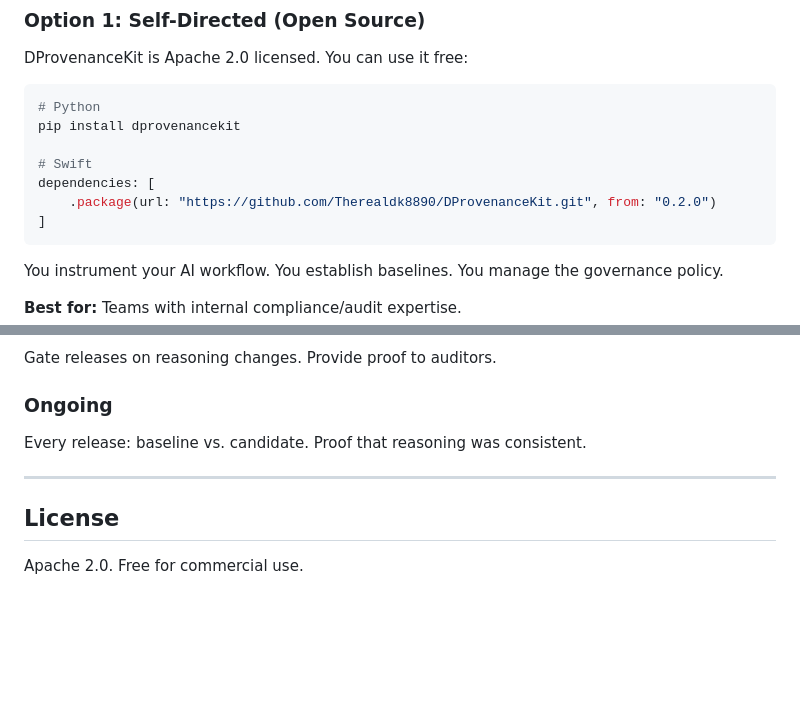
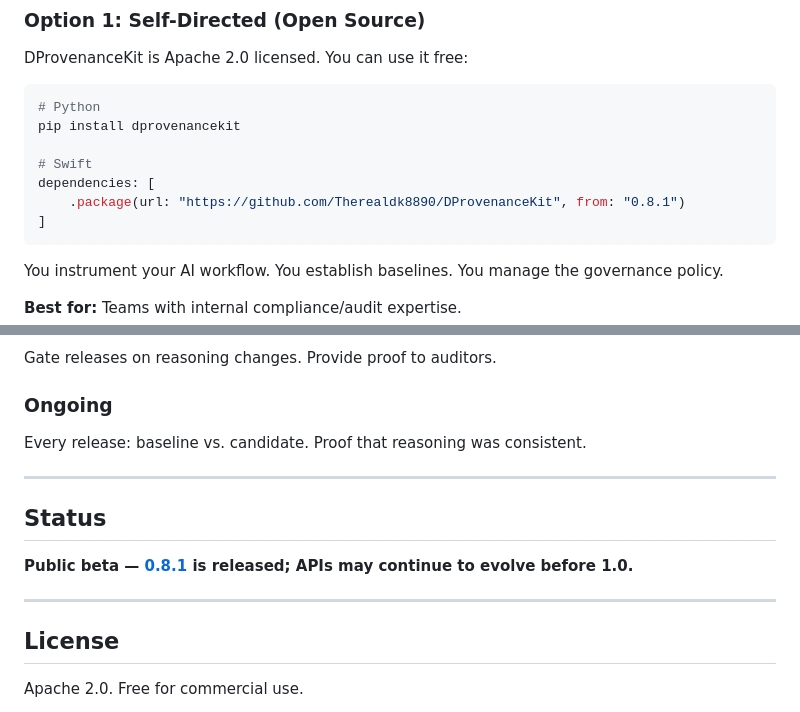
Before and after one commit to Therealdk8890/DProvenanceKit, a Markdown page: README.md, 2 parts joined by grey strips. Rendered like a GitHub page; blank space fills up the shorter version.

Commit message:
docs: restore README release-surface markers for 0.8.1

````diff
--- a/README.md
+++ b/README.md
@@ -119,7 +119,7 @@ pip install dprovenancekit
 
 # Swift
 dependencies: [
-    .package(url: "https://github.com/Therealdk8890/DProvenanceKit.git", from: "0.2.0")
+    .package(url: "https://github.com/Therealdk8890/DProvenanceKit", from: "0.8.1")
 ]
 ```
 
@@ -263,6 +263,12 @@ Every release: baseline vs. candidate. Proof that reasoning was consistent.
 
 ---
 
+## Status
+
+**Public beta — [0.8.1](https://github.com/Therealdk8890/DProvenanceKit/releases/tag/0.8.1) is released; APIs may continue to evolve before 1.0.**
+
+---
+
 ## License
 
 Apache 2.0. Free for commercial use.
````
